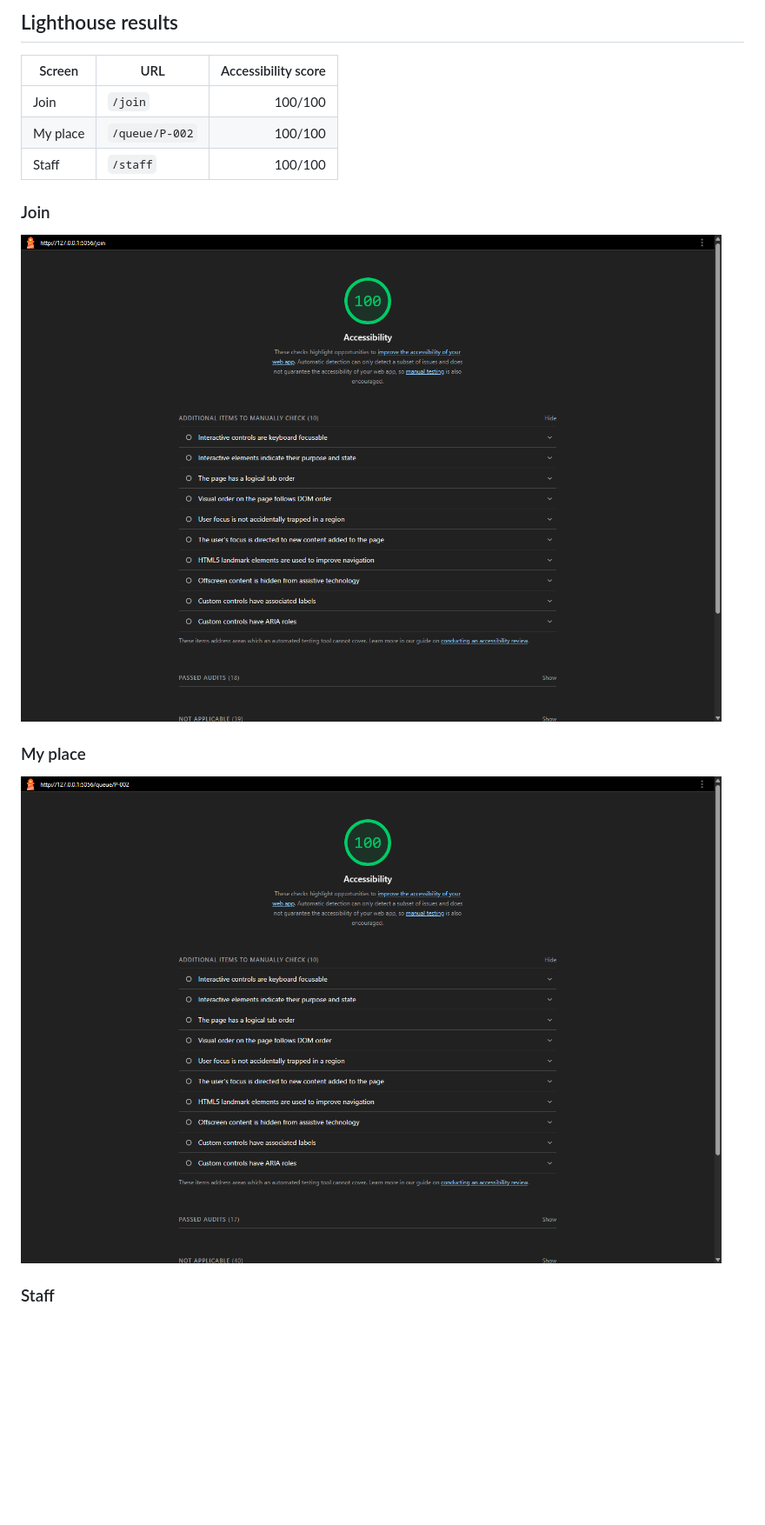
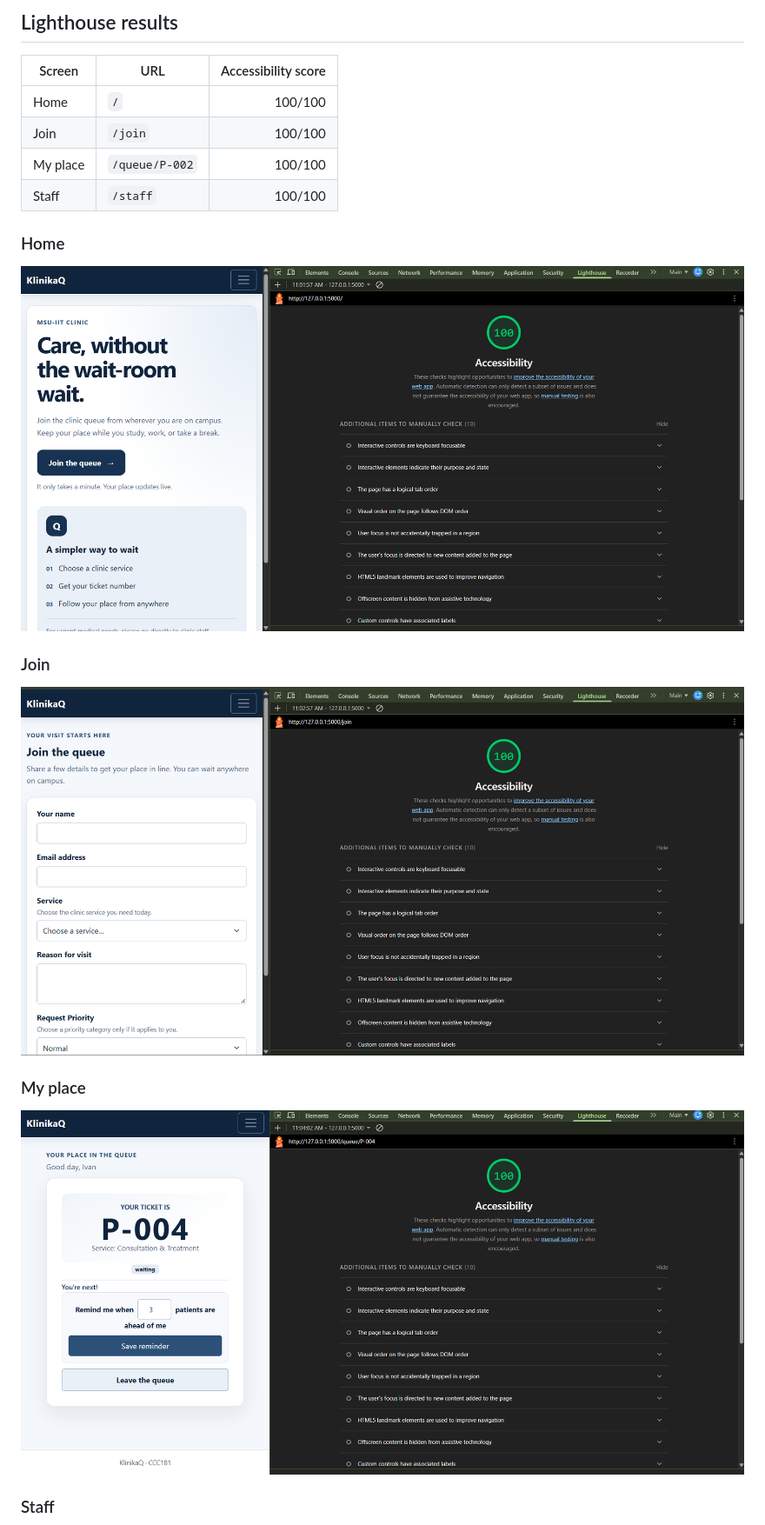
Before and after one commit to IvanJayLaguitao/CCC181-repository, a Markdown page: docs/week3/accessibility.md, the part around the change printed below. Shown: that part at 87% size. GitHub-like rendering; pictures changed too: docs/week3/accessibility-assets/home-score.png (added), docs/week3/accessibility-assets/join-score.png, docs/week3/accessibility-assets/my-place-score.png; blank space fills up the shorter version.

```diff
--- a/docs/week3/accessibility.md
+++ b/docs/week3/accessibility.md
@@ -8,9 +8,14 @@ category.
 
 | Screen | URL | Accessibility score |
 | --- | --- | ---: |
+| Home | `/` | 100/100 |
 | Join | `/join` | 100/100 |
 | My place | `/queue/P-002` | 100/100 |
 | Staff | `/staff` | 100/100 |
+
+### Home
+
+![Lighthouse Accessibility score for Home: 100](./accessibility-assets/home-score.png)
 
 ### Join
 
```
Also changed, not shown: other parts of docs/week3/accessibility.md (+16 -1 lines), docs/week3/accessibility-assets/staff-score.png, 8 other files.
